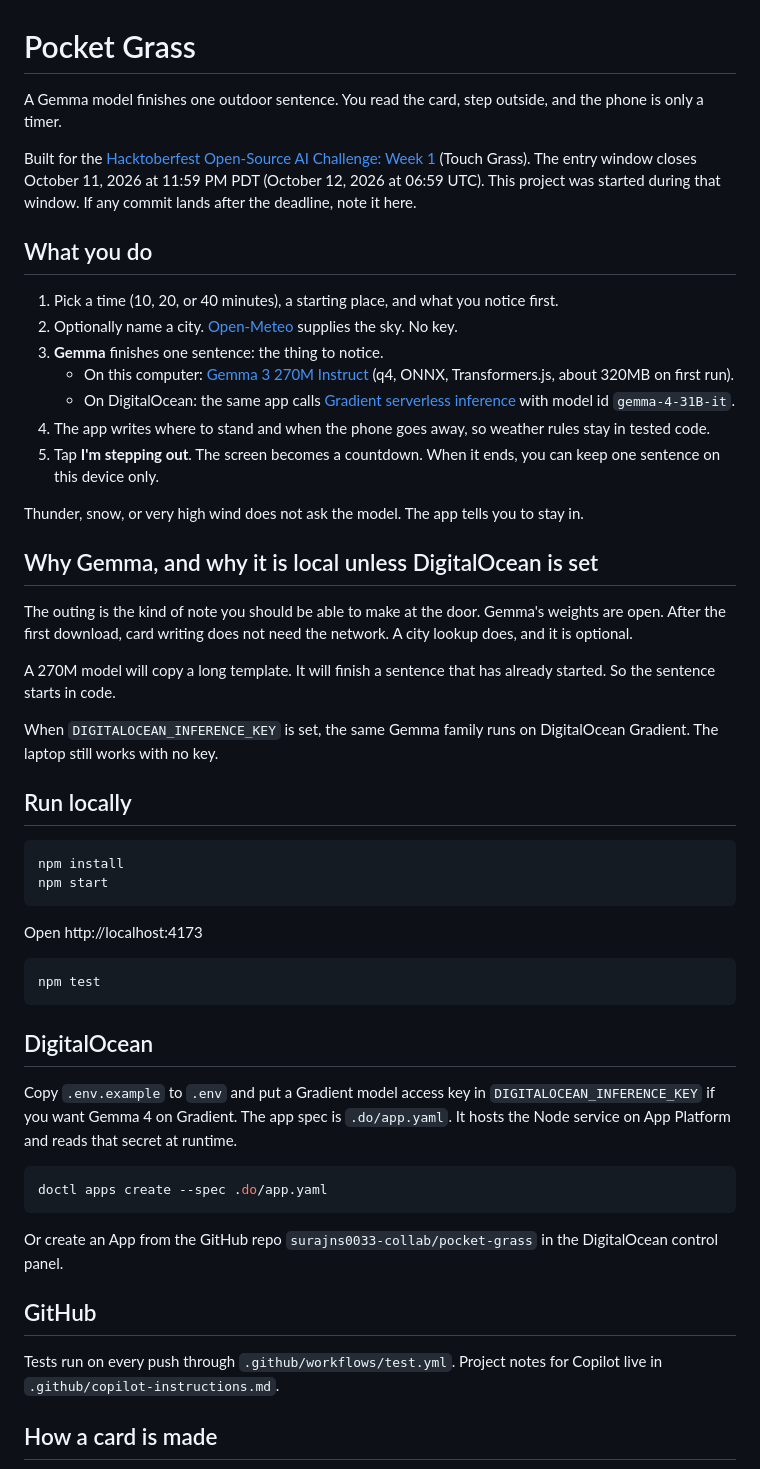
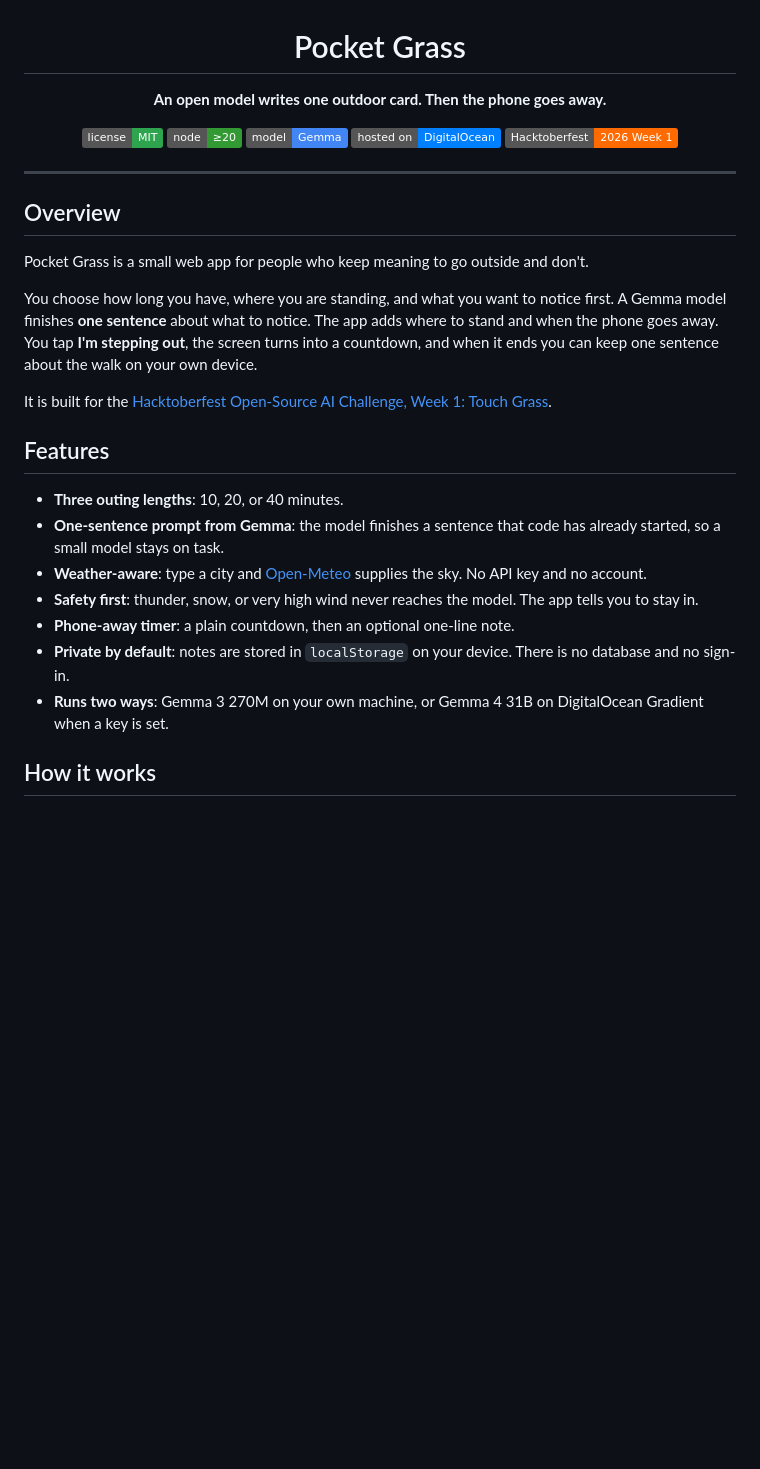
Before and after one commit to surajns0033-collab/pocket-grass, a Markdown page: README.md, the part around one of its changes. Rendered like a GitHub page; badges without logos; blank space fills up the shorter version.

Commit message:
Rewrite README: overview, features, config, deploy, API, structure
Co-authored-by: Cursor <cursoragent@cursor.com>

````diff
--- a/README.md
+++ b/README.md
@@ -1,57 +3,36 @@
 # Pocket Grass
 
-A Gemma model finishes one outdoor sentence. You read the card, step outside, and the phone is only a timer.
+**An open model writes one outdoor card. Then the phone goes away.**
 
-Built for the [Hacktoberfest Open-Source AI Challenge: Week 1](https://dev.to/challenges/hacktoberfest-week1-2026-10-05) (Touch Grass). The entry window closes October 11, 2026 at 11:59 PM PDT (October 12, 2026 at 06:59 UTC). This project was started during that window. If any commit lands after the deadline, note it here.
+[![License: MIT](https://img.shields.io/badge/license-MIT-2ea44f.svg)](LICENSE)
+[![Node.js](https://img.shields.io/badge/node-%E2%89%A520-339933.svg?logo=node.js&logoColor=white)](https://nodejs.org/)
+[![Gemma](https://img.shields.io/badge/model-Gemma-4285F4.svg)](https://ai.google.dev/gemma)
+[![Hosted on DigitalOcean](https://img.shields.io/badge/hosted%20on-DigitalOcean-0080FF.svg?logo=digitalocean&logoColor=white)](https://www.digitalocean.com/)
+[![Hacktoberfest 2026](https://img.shields.io/badge/Hacktoberfest-2026%20Week%201-ff6b00.svg)](https://dev.to/challenges/hacktoberfest-week1-2026-10-05)
 
-## What you do
+</div>
 
-1. Pick a time (10, 20, or 40 minutes), a starting place, and what you notice first.
-2. Optionally name a city. [Open-Meteo](https://open-meteo.com/) supplies the sky. No key.
-3. **Gemma** finishes one sentence: the thing to notice.
-   - On this computer: [Gemma 3 270M Instruct](https://huggingface.co/onnx-community/gemma-3-270m-it-ONNX) (q4, ONNX, Transformers.js, about 320MB on first run).
-   - On DigitalOcean: the same app calls [Gradient serverless inference](https://docs.digitalocean.com/products/gradient-ai-platform/getting-started/quickstart/) with model id `gemma-4-31B-it`.
-4. The app writes where to stand and when the phone goes away, so weather rules stay in tested code.
-5. Tap **I'm stepping out**. The screen becomes a countdown. When it ends, you can keep one sentence on this device only.
+---
 
-Thunder, snow, or very high wind does not ask the model. The app tells you to stay in.
+## Overview
 
-## Why Gemma, and why it is local unless DigitalOcean is set
+Pocket Grass is a small web app for people who keep meaning to go outside and don't.
 
-The outing is the kind of note you should be able to make at the door. Gemma's weights are open. After the first download, card writing does not need the network. A city lookup does, and it is optional.
+You choose how long you have, where you are standing, and what you want to notice first. A Gemma model finishes **one sentence** about what to notice. The app adds where to stand and when the phone goes away. You tap **I'm stepping out**, the screen turns into a countdown, and when it ends you can keep one sentence about the walk on your own device.
 
-A 270M model will copy a long template. It will finish a sentence that has already started. So the sentence starts in code.
+It is built for the [Hacktoberfest Open-Source AI Challenge, Week 1: Touch Grass](https://dev.to/challenges/hacktoberfest-week1-2026-10-05).
 
-When `DIGITALOCEAN_INFERENCE_KEY` is set, the same Gemma family runs on DigitalOcean Gradient. The laptop still works with no key.
+## Features
 
-## Run locally
+- **Three outing lengths**: 10, 20, or 40 minutes.
+- **One-sentence prompt from Gemma**: the model finishes a sentence that code has already started, so a small model stays on task.
+- **Weather-aware**: type a city and [Open-Meteo](https://open-meteo.com/) supplies the sky. No API key and no account.
+- **Safety first**: thunder, snow, or very high wind never reaches the model. The app tells you to stay in.
+- **Phone-away timer**: a plain countdown, then an optional one-line note.
+- **Private by default**: notes are stored in `localStorage` on your device. There is no database and no sign-in.
+- **Runs two ways**: Gemma 3 270M on your own machine, or Gemma 4 31B on DigitalOcean Gradient when a key is set.
 
-```bash
-npm install
-npm start
-```
-
-Open http://localhost:4173
-
-```bash
-npm test
-```
-
-## DigitalOcean
-
-Copy `.env.example` to `.env` and put a Gradient model access key in `DIGITALOCEAN_INFERENCE_KEY` if you want Gemma 4 on Gradient. The app spec is `.do/app.yaml`. It hosts the Node service on App Platform and reads that secret at runtime.
-
-```bash
-doctl apps create --spec .do/app.yaml
-```
-
-Or create an App from the GitHub repo `surajns0033-collab/pocket-grass` in the DigitalOcean control panel.
-
-## GitHub
-
-Tests run on every push through `.github/workflows/test.yml`. Project notes for Copilot live in `.github/copilot-instructions.md`.
-
-## How a card is made
+## How it works
 
 ```mermaid
 flowchart LR
````
Also changed, not shown: other parts of README.md (+129 -7 lines).
